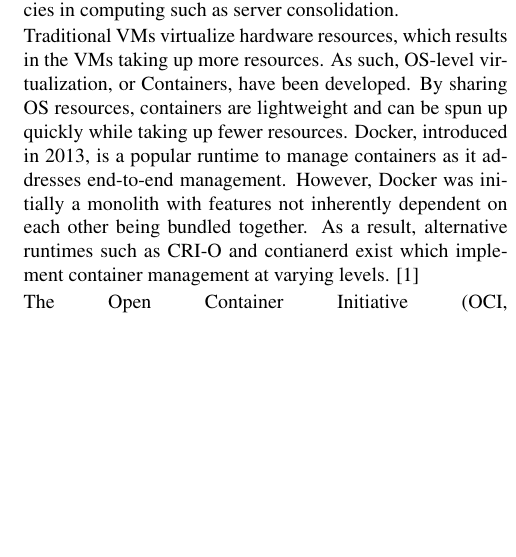
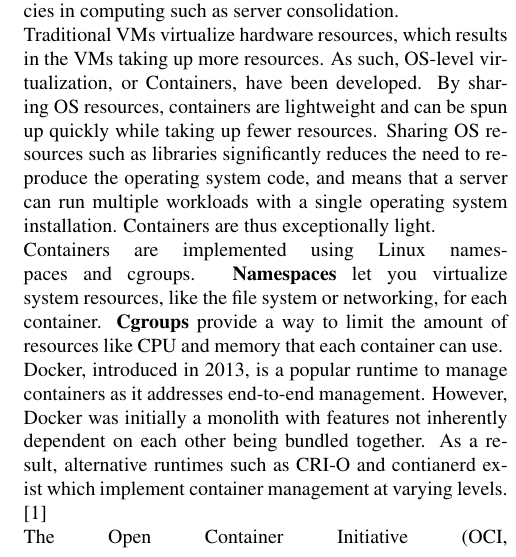
Before and after one commit to BU-NU-CLOUD-F19/Interoperable_Container_Runtime, a LaTeX document (report/cloud-course-final-report/Article.tex, which reads report/cloud-course-final-report/intro.tex): part of one column of page 1 of 4, cut so that both start at the same text, the shorter picture padded with empty space. Compiled offline with pdfLaTeX.

Commit message:
Change minor things in report

```diff
--- a/report/cloud-course-final-report/intro.tex
+++ b/report/cloud-course-final-report/intro.tex
@@ -1,6 +1,13 @@
 Virtualization of resources has emerged in recent decades as a means to run multiple OSes on the same hardware. This particularly serves a useful function as this allows multiple applications to coexist on the same server, enabling efficencies in computing such as server consolidation.
 
-Traditional VMs virtualize hardware resources, which results in the VMs taking up more resources. As such, OS-level virtualization, or Containers, have been developed. By sharing OS resources, containers are lightweight and can be spun up quickly while taking up fewer resources. Docker, introduced in 2013, is a popular runtime to manage containers as it addresses end-to-end management. However, Docker was initially a monolith with features not inherently dependent on each other being bundled together. As a result, alternative runtimes such as CRI-O and contianerd exist which implement container management at varying levels. [1]
+Traditional VMs virtualize hardware resources, which results in the VMs taking up more resources. As such, OS-level virtualization, or Containers, have been developed. By sharing OS resources, containers are lightweight and can be spun up quickly while taking up fewer resources.
+Sharing OS resources such as libraries significantly reduces the need to reproduce the operating system code, and means that a server can run multiple workloads with a single operating system installation.
+Containers are thus exceptionally light.
+
+Containers are implemented using Linux namespaces and cgroups. \textbf{Namespaces} let you virtualize system resources, like the file system or networking, for each container. \textbf{Cgroups} provide a way to limit the amount of resources like CPU and memory that each container can use.
+
+
+Docker, introduced in 2013, is a popular runtime to manage containers as it addresses end-to-end management. However, Docker was initially a monolith with features not inherently dependent on each other being bundled together. As a result, alternative runtimes such as CRI-O and contianerd exist which implement container management at varying levels. [1]
 
 The Open Container Initiative (OCI, https://www.opencontainers.org) has been established to create a open standard for container use regardless of the runtime being used to manage the container. However, the OCI only specifies downloading image then unpacking that image into an OCI Runtime filesystem bundle.
 
```
Also changed, not shown: report/cloud-course-final-report/docker.tex (+1 -1 lines), report/cloud-course-final-report/Article.pdf (added).
